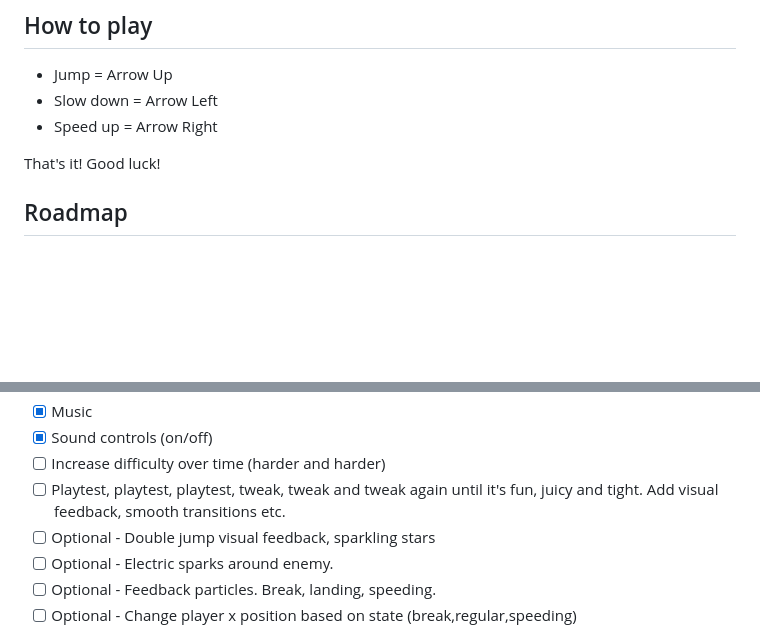
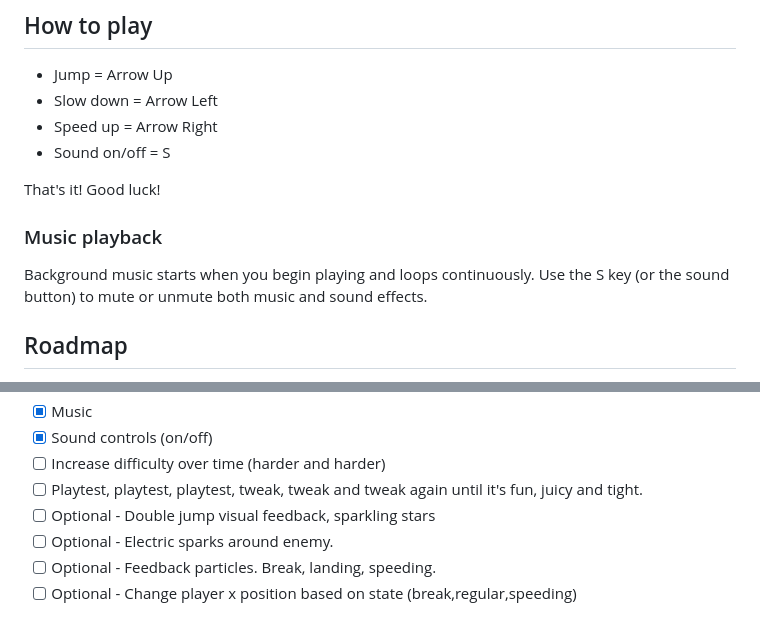
Before and after one commit to evilpaper/cosmos-street, a Markdown page: README.md, 2 parts joined by grey strips. Drawn GitHub-style; blank space fills up the shorter version.

Commit message:
docs: add Music playback section and S key to How to play

```diff
--- a/README.md
+++ b/README.md
@@ -18,8 +18,13 @@ The game runs right in the browser, built with just plain HTML, CSS, and JavaScr
 - Jump = Arrow Up
 - Slow down = Arrow Left
 - Speed up = Arrow Right
+- Sound on/off = S
 
 That's it! Good luck!
+
+### Music playback
+
+Background music starts when you begin playing and loops continuously. Use the S key (or the sound button) to mute or unmute both music and sound effects.
 
 ## Roadmap
 
@@ -36,7 +41,7 @@ That's it! Good luck!
 - [x] Music
 - [x] Sound controls (on/off)
 - [ ] Increase difficulty over time (harder and harder)
-- [ ] Playtest, playtest, playtest, tweak, tweak and tweak again until it's fun, juicy and tight. Add visual feedback, smooth transitions etc.
+- [ ] Playtest, playtest, playtest, tweak, tweak and tweak again until it's fun, juicy and tight.
 - [ ] Optional - Double jump visual feedback, sparkling stars
 - [ ] Optional - Electric sparks around enemy.
 - [ ] Optional - Feedback particles. Break, landing, speeding.
```
